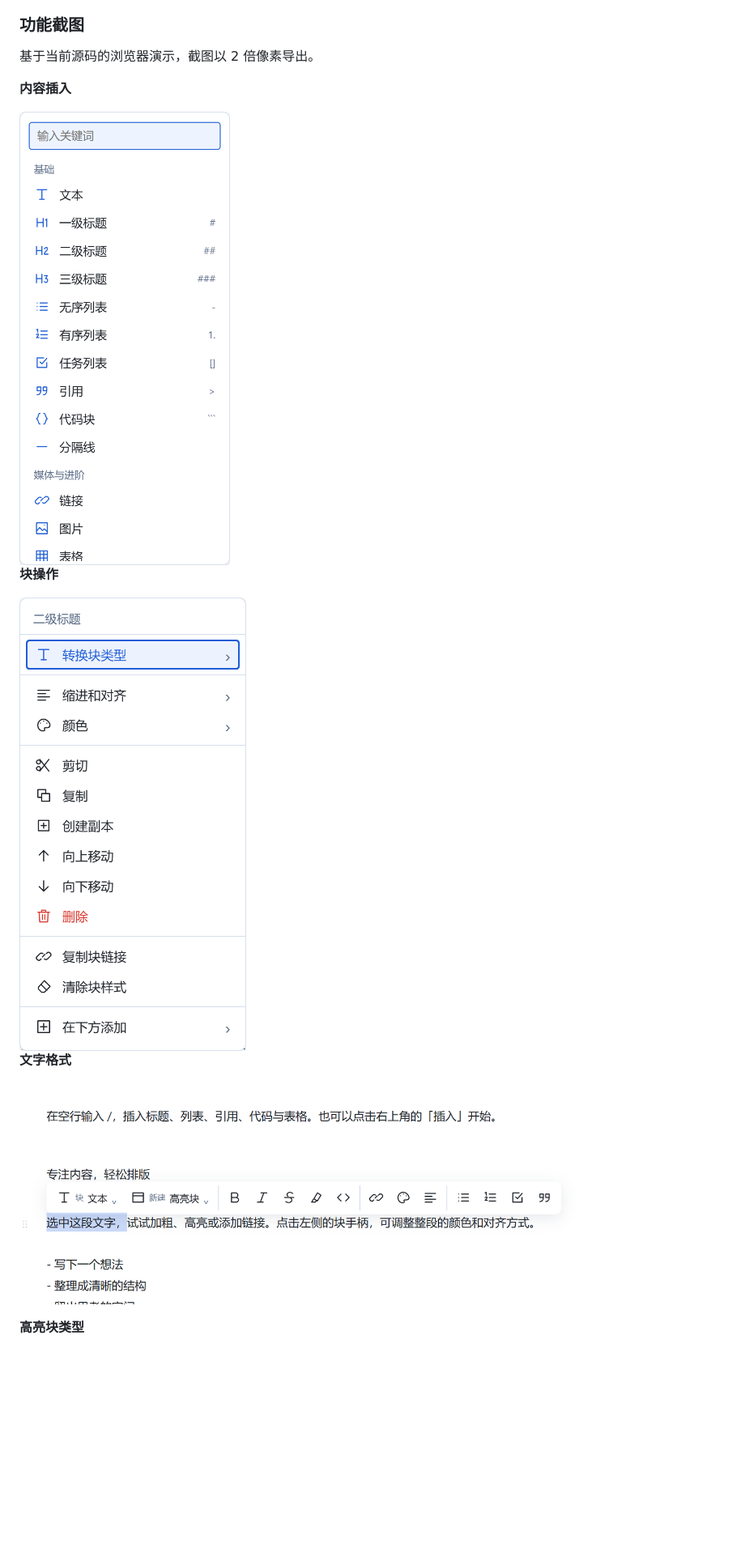
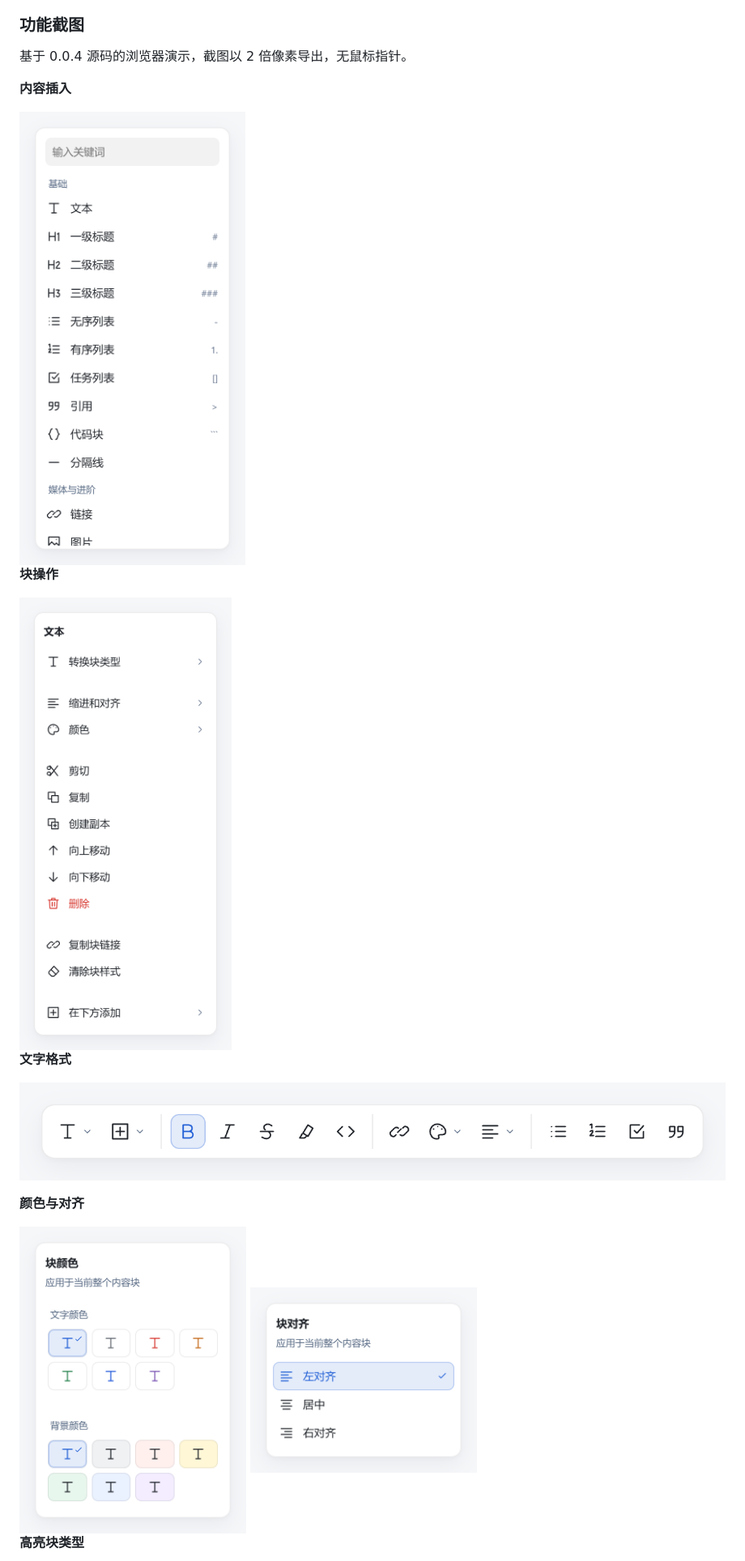
Before and after one commit to Beta-Zheng/flow-edit, a Markdown page: README.md, the part around the change. Shown at 81% size. Drawn GitHub-style; pictures changed too: screenshots/flow-edit-hd-align.png (added), screenshots/flow-edit-hd-block-menu.png, screenshots/flow-edit-hd-color.png (added); blank space fills up the shorter version.

Commit message:
chore: release 0.0.4 with refreshed high-resolution screenshots

```diff
--- a/README.md
+++ b/README.md
@@ -13,7 +13,7 @@
 
 ### 功能截图
 
-基于当前源码的浏览器演示，截图以 2 倍像素导出。
+基于 0.0.4 源码的浏览器演示，截图以 2 倍像素导出，无鼠标指针。
 
 **内容插入**
 
@@ -25,7 +25,12 @@
 
 **文字格式**
 
-![选中文字后的格式工具栏](screenshots/flow-edit-hd-selection.png)
+![纯图标文字格式工具栏](screenshots/flow-edit-hd-selection.png)
+
+**颜色与对齐**
+
+<img src="screenshots/flow-edit-hd-color.png" alt="统一的块颜色面板" width="280">
+<img src="screenshots/flow-edit-hd-align.png" alt="带选中勾的块对齐面板" width="280">
 
 **高亮块类型**
 
```
Also changed, not shown: CHANGELOG.md (+2 -1 lines), docs/releases/0.0.4.md (added, +20 -0 lines), screenshots/flow-edit-hd-callout-types.png, 5 other files.
